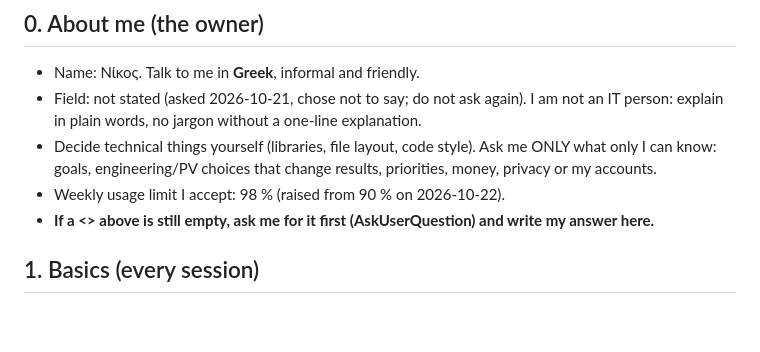
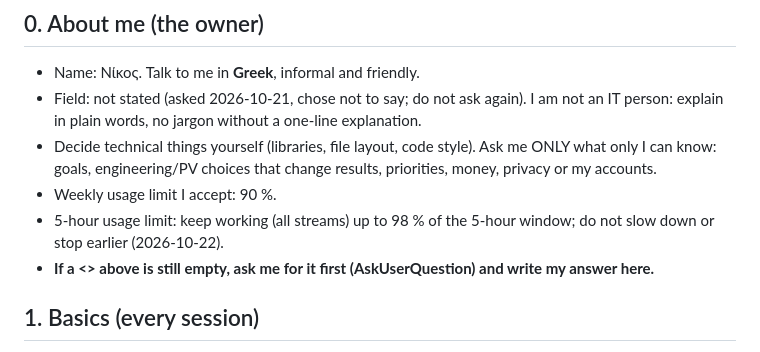
Before and after one commit to npapadig/pv-designer, a Markdown page: CLAUDE.md, the part around the change. Drawn GitHub-style; blank space fills up the shorter version.

Commit message:
docs: 98 % is the 5-hour limit, weekly stays 90 %
Co-Authored-By: Claude Opus 5.5 <noreply@anthropic.com>

```diff
--- a/CLAUDE.md
+++ b/CLAUDE.md
@@ -5,7 +5,8 @@
 - Field: not stated (asked 2026-10-21, chose not to say; do not ask again). I am not an IT person: explain in plain words, no jargon without a one-line explanation.
 - Decide technical things yourself (libraries, file layout, code style). Ask me ONLY what only I can know: goals,
   engineering/PV choices that change results, priorities, money, privacy or my accounts.
-- Weekly usage limit I accept: 98 % (raised from 90 % on 2026-10-22).
+- Weekly usage limit I accept: 90 %.
+- 5-hour usage limit: keep working (all streams) up to 98 % of the 5-hour window; do not slow down or stop earlier (2026-10-22).
 - **If a <<TBD>> above is still empty, ask me for it first (AskUserQuestion) and write my answer here.**
 
 ## 1. Basics (every session)
```
Also changed, not shown: docs/PLAN.md (+1 -1 lines).
